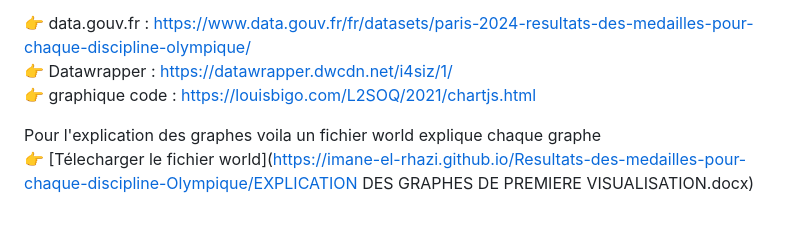
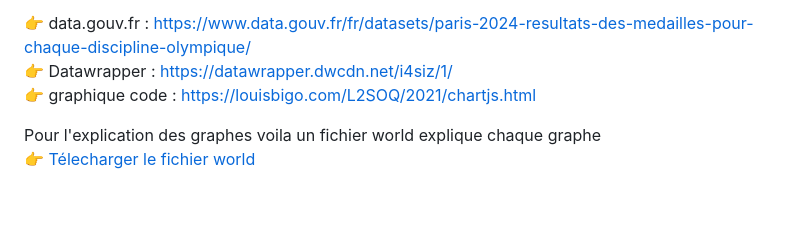
Before and after one commit to imane-el-rhazi/Resultats-des-medailles-pour-chaque-discipline-Olympique, a Markdown page: README.md, the part around the change. Rendered like a GitHub page.

```diff
--- a/README.md
+++ b/README.md
@@ -55,4 +55,4 @@ Dans le cadre de ce projet, les données ont été récupérées à partir du si
 👉 graphique code : https://louisbigo.com/L2SOQ/2021/chartjs.html
 
 Pour l'explication des graphes voila un fichier world explique chaque graphe
-👉 [Télecharger le fichier world](https://imane-el-rhazi.github.io/Resultats-des-medailles-pour-chaque-discipline-Olympique/EXPLICATION DES GRAPHES DE PREMIERE VISUALISATION.docx)
+👉 [Télecharger le fichier world](https://imane-el-rhazi.github.io/Resultats-des-medailles-pour-chaque-discipline-Olympique/EXPLICATIONDESGRAPHESDEPREMIEREVISUALISATION.docx)
```
